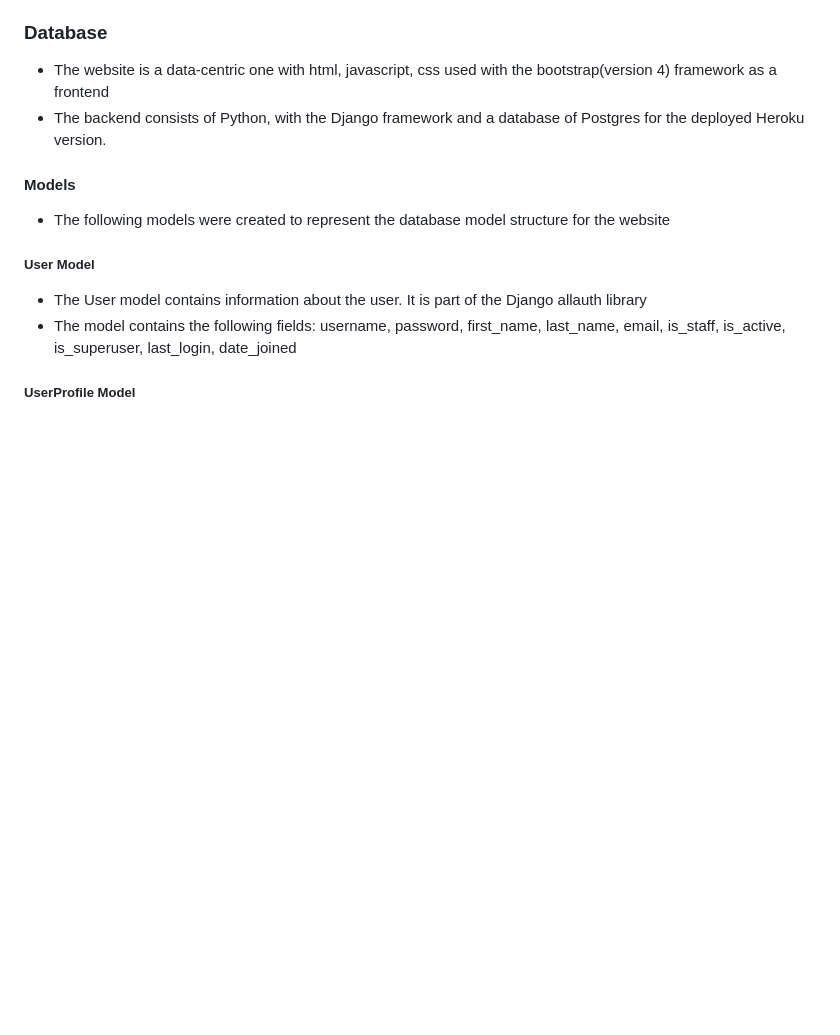
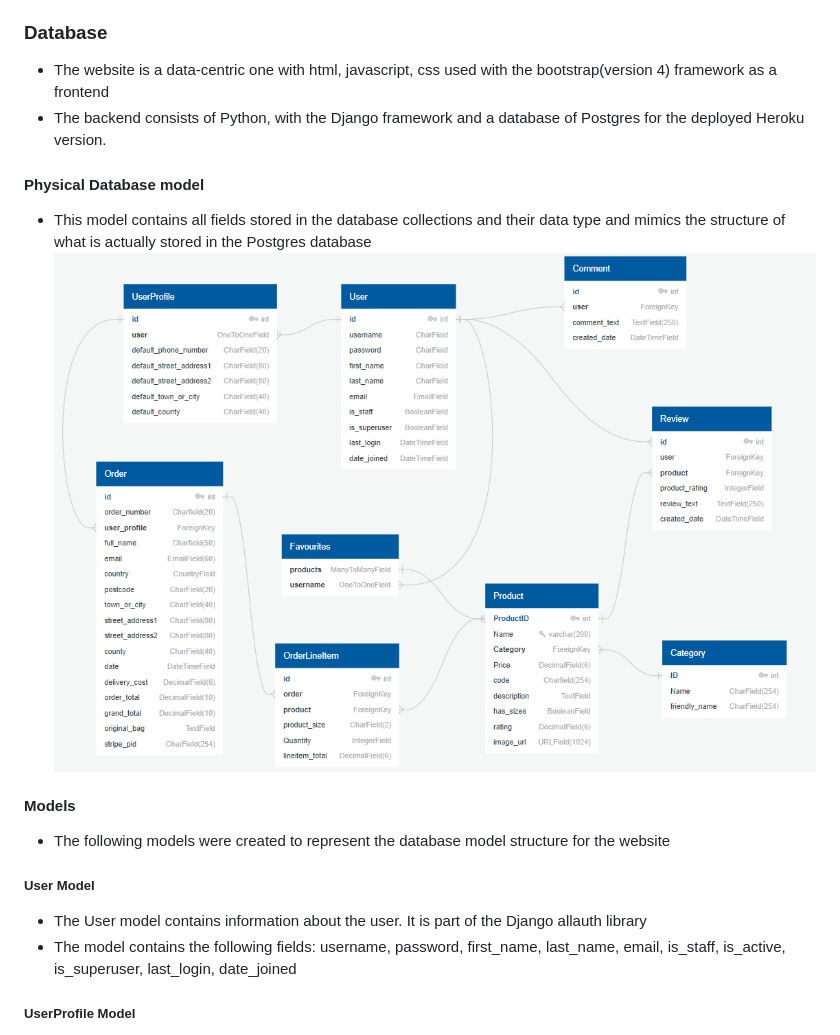
Before and after one commit to robertdavid1205/ms4-kandl, a Markdown page: README.md, the part around the change. Drawn GitHub-style; pictures changed too: readme-images/data_schema.png (added); blank space fills up the shorter version.

Commit message:
added data schema

```diff
--- a/README.md
+++ b/README.md
@@ -157,6 +157,11 @@ Note: Environment variable values are not exposed in the source code, they are s
 ### Database
 - The website is a data-centric one with html, javascript, css used with the bootstrap(version 4) framework as a frontend
 - The backend consists of Python, with the Django framework and a database of Postgres for the deployed Heroku version.
+
+#### Physical Database model
+
+- This model contains all fields stored in the database collections and their data type and mimics the structure of what is actually stored in the Postgres database
+<br>![Database model](/readme-images/data_schema.png)
 
 
 #### Models
```
